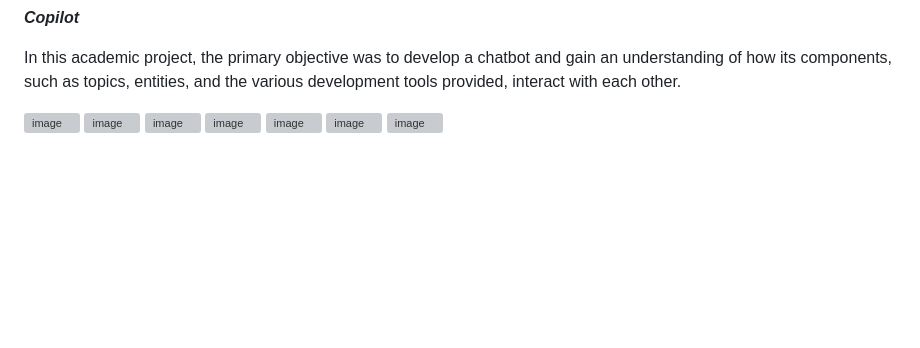
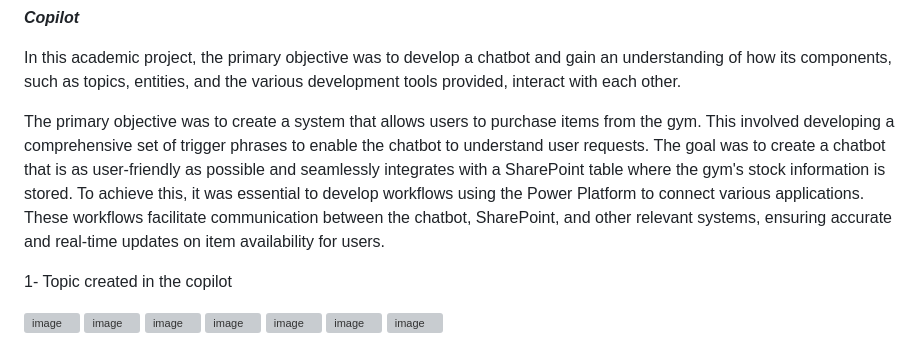
Before and after one commit to AnaFilipaTorres/Portefolio_PowerPaltform, a Markdown page: README.md, the part around one of its changes. Drawn GitHub-style; blank space fills up the shorter version; grey boxes are pictures that could not be loaded.

```diff
--- a/README.md
+++ b/README.md
@@ -65,6 +65,11 @@ When engaging with the core components of the Power Platform, prioritizing proce
 
 In this academic project, the primary objective was to develop a chatbot and gain an understanding of how its components, such as topics, entities, and the various development tools provided, interact with each other.
 
+
+The primary objective was to create a system that allows users to purchase items from the gym. This involved developing a comprehensive set of trigger phrases to enable the chatbot to understand user requests. The goal was to create a chatbot that is as user-friendly as possible and seamlessly integrates with a SharePoint table where the gym's stock information is stored. To achieve this, it was essential to develop workflows using the Power Platform to connect various applications. These workflows facilitate communication between the chatbot, SharePoint, and other relevant systems, ensuring accurate and real-time updates on item availability for users.
+
+1- Topic created in the copilot
+
 ![image](https://github.com/AnaFilipaTorres/Portefolio_PowerPaltform/assets/161728912/e0979834-fe8f-4cb2-b969-4298195eca4f)
 ![image](https://github.com/AnaFilipaTorres/Portefolio_PowerPaltform/assets/161728912/2e4b550a-5ee2-48cd-b6fc-641a52457d8b)
 ![image](https://github.com/AnaFilipaTorres/Portefolio_PowerPaltform/assets/161728912/edb7a71b-f046-475d-ad2f-3104dfd5f555)
```
Also changed, not shown: other parts of README.md (+5 -0 lines).
